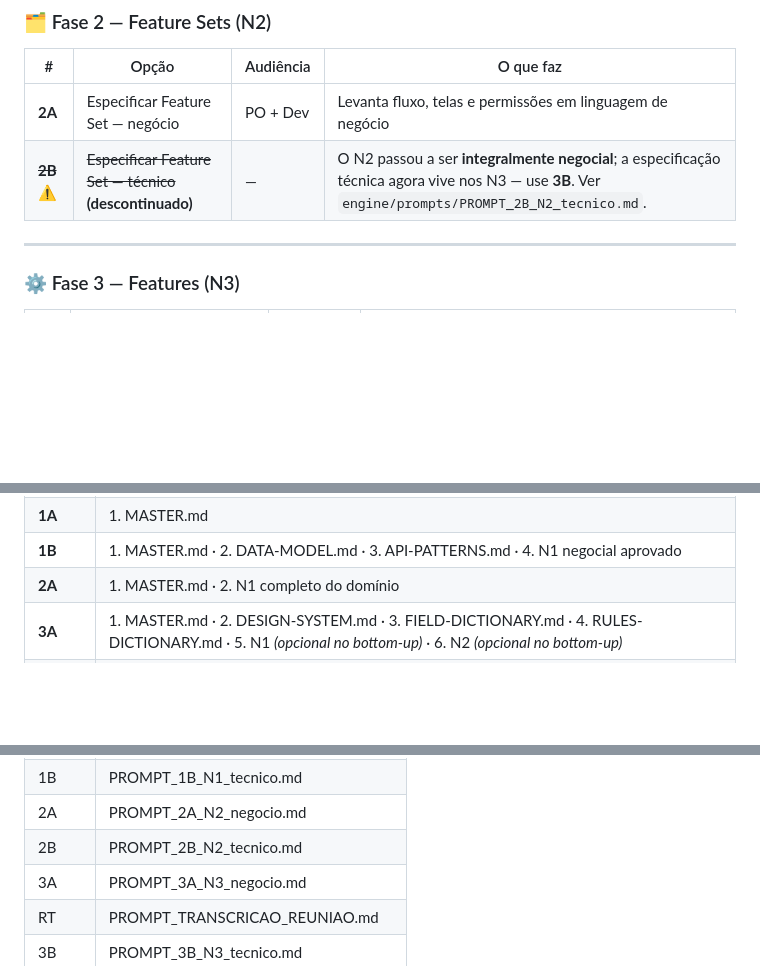
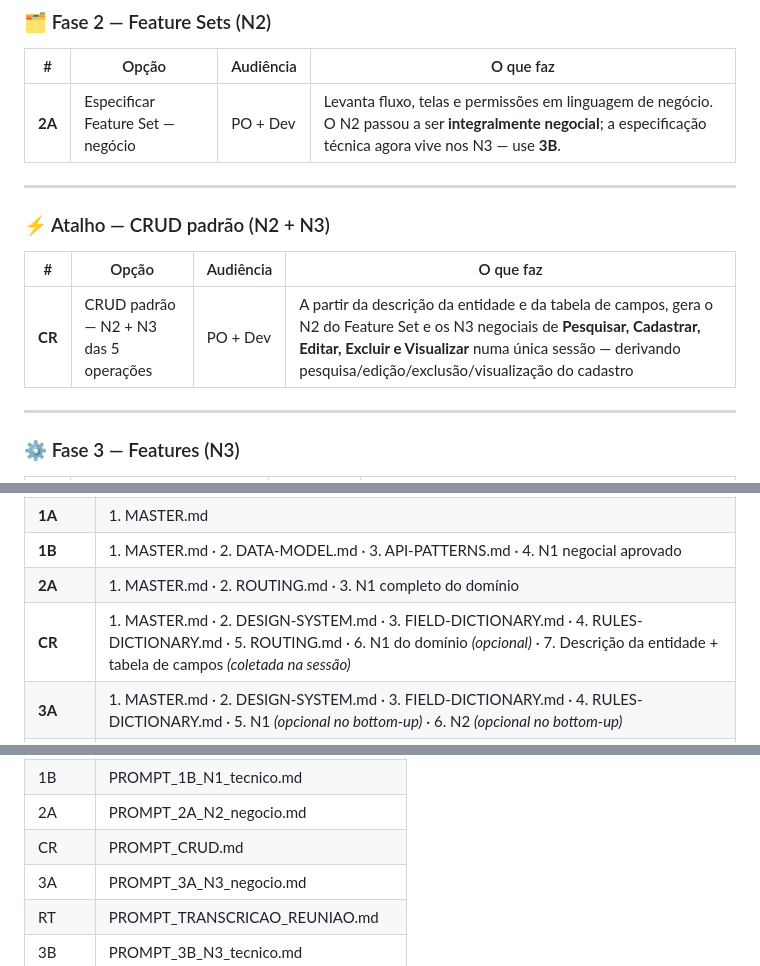
Before and after one commit to andromarcio/doc-template-engine, a Markdown page: engine/prompts/PROMPT_MENU.md, 3 parts joined by grey strips. Rendered like a GitHub page; blank space fills up the shorter version.

Commit message:
Revise Feature Set details and add CRUD shortcut
Updated the Feature Set options and added standard CRUD shortcut in the documentation.

```diff
--- a/engine/prompts/PROMPT_MENU.md
+++ b/engine/prompts/PROMPT_MENU.md
@@ -92,8 +92,15 @@ Olá! Sou o assistente de documentação. Escolha o que deseja fazer:
 
 | # | Opção | Audiência | O que faz |
 |---|---|---|---|
-| **2A** | Especificar Feature Set — negócio | PO + Dev | Levanta fluxo, telas e permissões em linguagem de negócio |
-| ~~**2B**~~ ⚠️ | ~~Especificar Feature Set — técnico~~ **(descontinuado)** | — | O N2 passou a ser **integralmente negocial**; a especificação técnica agora vive nos N3 — use **3B**. Ver `engine/prompts/PROMPT_2B_N2_tecnico.md`. |
+| **2A** | Especificar Feature Set — negócio | PO + Dev | Levanta fluxo, telas e permissões em linguagem de negócio. O N2 passou a ser **integralmente negocial**; a especificação técnica agora vive nos N3 — use **3B**.
+
+---
+
+### ⚡ Atalho — CRUD padrão (N2 + N3)
+
+| # | Opção | Audiência | O que faz |
+|---|---|---|---|
+| **CR** | CRUD padrão — N2 + N3 das 5 operações | PO + Dev | A partir da descrição da entidade e da tabela de campos, gera o N2 do Feature Set e os N3 negociais de **Pesquisar, Cadastrar, Editar, Excluir e Visualizar** numa única sessão — derivando pesquisa/edição/exclusão/visualização do cadastro |
 
 ---
 
@@ -189,7 +196,8 @@ apresente o que será necessário fornecer. Use a tabela abaixo.
 | **0** | 1. N0_PRODUCT_VISION.md *(opcional)* · 2. Insumos brutos (texto livre, transcrição, PDF colado) |
 | **1A** | 1. MASTER.md |
 | **1B** | 1. MASTER.md · 2. DATA-MODEL.md · 3. API-PATTERNS.md · 4. N1 negocial aprovado |
-| **2A** | 1. MASTER.md · 2. N1 completo do domínio |
+| **2A** | 1. MASTER.md · 2. ROUTING.md · 3. N1 completo do domínio |
+| **CR** | 1. MASTER.md · 2. DESIGN-SYSTEM.md · 3. FIELD-DICTIONARY.md · 4. RULES-DICTIONARY.md · 5. ROUTING.md · 6. N1 do domínio *(opcional)* · 7. Descrição da entidade + tabela de campos *(coletada na sessão)* |
 | **3A** | 1. MASTER.md · 2. DESIGN-SYSTEM.md · 3. FIELD-DICTIONARY.md · 4. RULES-DICTIONARY.md · 5. N1 *(opcional no bottom-up)* · 6. N2 *(opcional no bottom-up)* |
 | **RT** | 1. MASTER.md · 2. DESIGN-SYSTEM.md · 3. FIELD-DICTIONARY.md · 4. RULES-DICTIONARY.md · 5. MESSAGE-DICTIONARY.md · 6. Artefatos existentes N1/N2/N3 *(opcional — habilita atualização)* · 7. Transcrição da reunião |
 | **3B** | 1. MASTER.md · 2. DATA-MODEL do domínio · 3. API-PATTERNS.md · 4. ERROR-DICTIONARY.md · 5. FIELD-DICTIONARY.md · 6. RULES-DICTIONARY.md · 7. N1 · 8. N2 · 9. N3 negocial aprovado |
@@ -261,7 +269,7 @@ incluindo o controle de estados interno de cada prompt (INICIALIZACAO, COLETA_CA
 | 1A | PROMPT_1A_N1_negocio.md |
 | 1B | PROMPT_1B_N1_tecnico.md |
 | 2A | PROMPT_2A_N2_negocio.md |
-| 2B | PROMPT_2B_N2_tecnico.md |
+| CR | PROMPT_CRUD.md |
 | 3A | PROMPT_3A_N3_negocio.md |
 | RT | PROMPT_TRANSCRICAO_REUNIAO.md |
 | 3B | PROMPT_3B_N3_tecnico.md |
```
